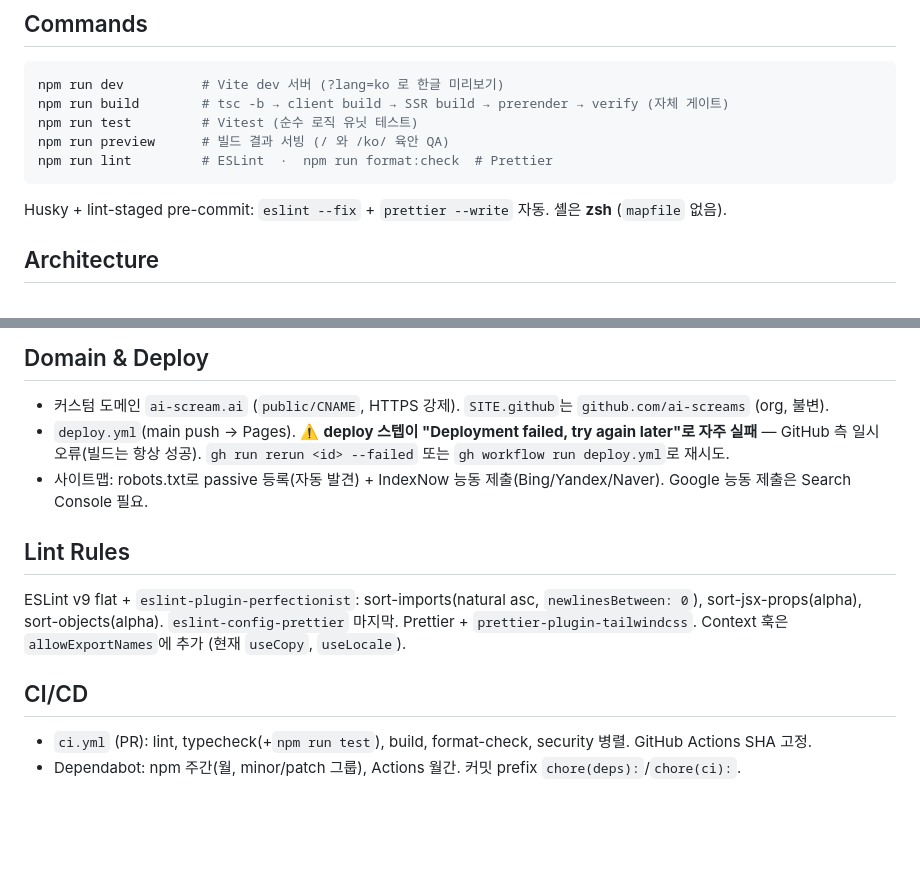
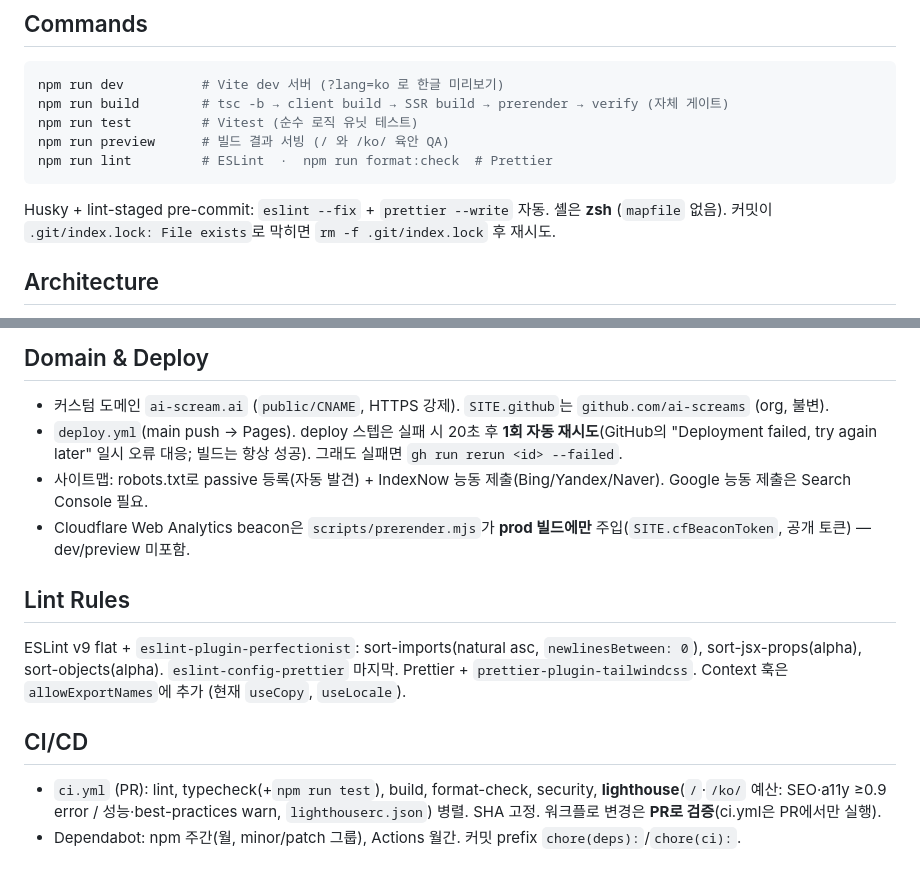
Before and after one commit to ai-screams/ai-screams.github.io, a Markdown page: CLAUDE.md, 2 parts joined by grey strips. Drawn GitHub-style; blank space fills up the shorter version.

Commit message:
docs: update CLAUDE.md with deploy retry, lighthouse CI, CF beacon, git-lock note
Claude-Session: https://claude.ai/code/session_01FaBtNwWHuUozqb4Bd1n4EH

````diff
--- a/CLAUDE.md
+++ b/CLAUDE.md
@@ -13,7 +13,7 @@ npm run preview      # 빌드 결과 서빙 (/ 와 /ko/ 육안 QA)
 npm run lint         # ESLint  ·  npm run format:check  # Prettier
 ```
 
-Husky + lint-staged pre-commit: `eslint --fix` + `prettier --write` 자동. 셸은 **zsh** (`mapfile` 없음).
+Husky + lint-staged pre-commit: `eslint --fix` + `prettier --write` 자동. 셸은 **zsh** (`mapfile` 없음). 커밋이 `.git/index.lock: File exists`로 막히면 `rm -f .git/index.lock` 후 재시도.
 
 ## Architecture
 
@@ -39,8 +39,9 @@ Husky + lint-staged pre-commit: `eslint --fix` + `prettier --write` 자동. 셸
 ## Domain & Deploy
 
 - 커스텀 도메인 `ai-scream.ai` (`public/CNAME`, HTTPS 강제). `SITE.github`는 `github.com/ai-screams` (org, 불변).
-- `deploy.yml`(main push → Pages). ⚠️ **deploy 스텝이 "Deployment failed, try again later"로 자주 실패** — GitHub 측 일시 오류(빌드는 항상 성공). `gh run rerun <id> --failed` 또는 `gh workflow run deploy.yml`로 재시도.
+- `deploy.yml`(main push → Pages). deploy 스텝은 실패 시 20초 후 **1회 자동 재시도**(GitHub의 "Deployment failed, try again later" 일시 오류 대응; 빌드는 항상 성공). 그래도 실패면 `gh run rerun <id> --failed`.
 - 사이트맵: robots.txt로 passive 등록(자동 발견) + IndexNow 능동 제출(Bing/Yandex/Naver). Google 능동 제출은 Search Console 필요.
+- Cloudflare Web Analytics beacon은 `scripts/prerender.mjs`가 **prod 빌드에만** 주입(`SITE.cfBeaconToken`, 공개 토큰) — dev/preview 미포함.
 
 ## Lint Rules
 
@@ -48,5 +49,5 @@ ESLint v9 flat + `eslint-plugin-perfectionist`: sort-imports(natural asc, `newli
 
 ## CI/CD
 
-- `ci.yml` (PR): lint, typecheck(+`npm run test`), build, format-check, security 병렬. GitHub Actions SHA 고정.
+- `ci.yml` (PR): lint, typecheck(+`npm run test`), build, format-check, security, **lighthouse**(`/`·`/ko/` 예산: SEO·a11y ≥0.9 error / 성능·best-practices warn, `lighthouserc.json`) 병렬. SHA 고정. 워크플로 변경은 **PR로 검증**(ci.yml은 PR에서만 실행).
 - Dependabot: npm 주간(월, minor/patch 그룹), Actions 월간. 커밋 prefix `chore(deps):`/`chore(ci):`.
````
